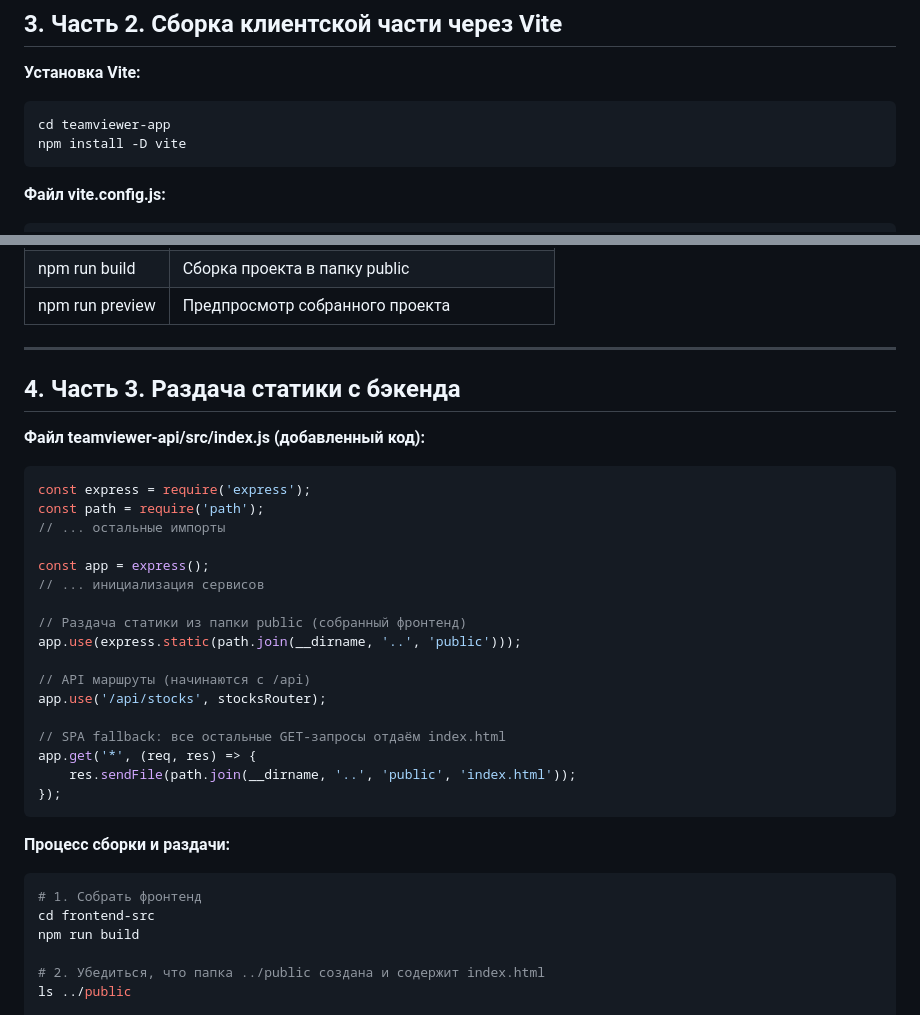
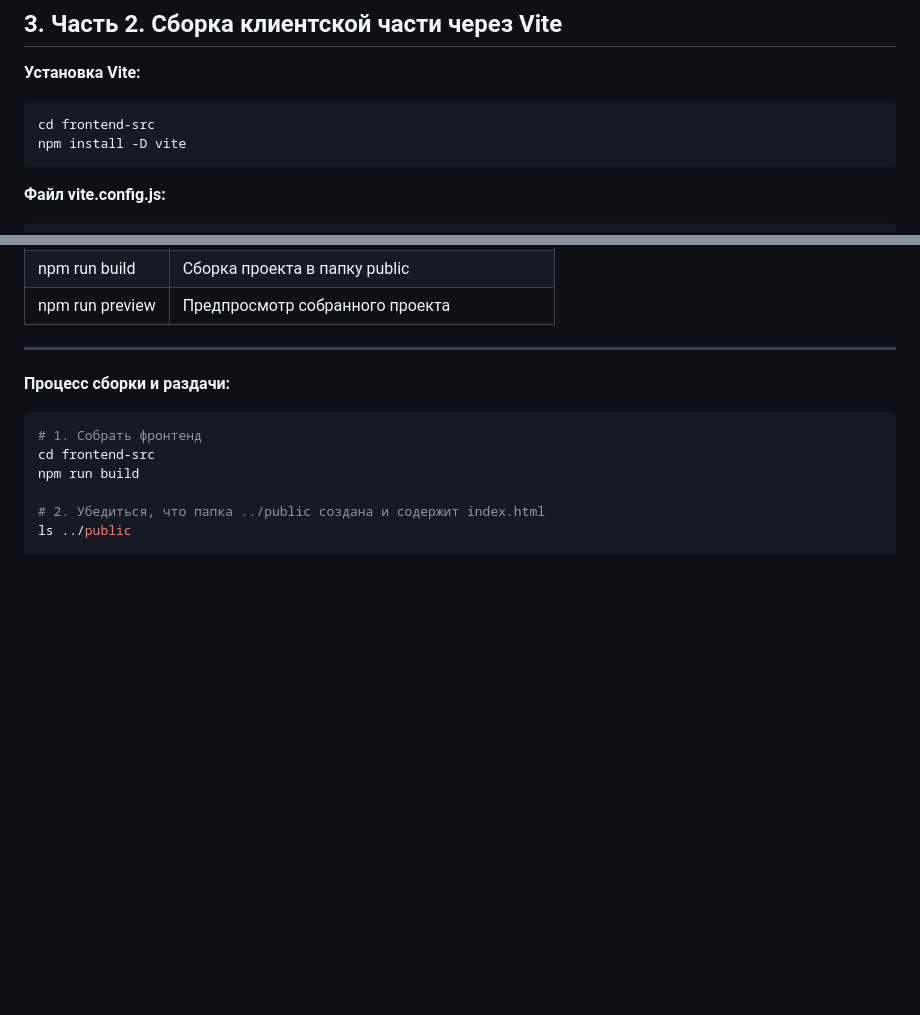
Before and after one commit to RenguPaul/PSP_4Term, a Markdown page: README.md, 2 parts joined by grey strips. Rendered like a GitHub page; blank space fills up the shorter version.

````diff
--- a/README.md
+++ b/README.md
@@ -168,7 +168,7 @@ async getData() {
 **Установка Vite:**
 
 ```bash
-cd teamviewer-app
+cd frontend-src
 npm install -D vite
 ```
 
@@ -208,29 +208,6 @@ export default {
 
 ---
 
-## 4. Часть 3. Раздача статики с бэкенда
-
-**Файл teamviewer-api/src/index.js (добавленный код):**
-
-```javascript
-const express = require('express');
-const path = require('path');
-// ... остальные импорты
-
-const app = express();
-// ... инициализация сервисов
-
-// Раздача статики из папки public (собранный фронтенд)
-app.use(express.static(path.join(__dirname, '..', 'public')));
-
-// API маршруты (начинаются с /api)
-app.use('/api/stocks', stocksRouter);
-
-// SPA fallback: все остальные GET-запросы отдаём index.html
-app.get('*', (req, res) => {
-    res.sendFile(path.join(__dirname, '..', 'public', 'index.html'));
-});
-```
 
 **Процесс сборки и раздачи:**
 
````
